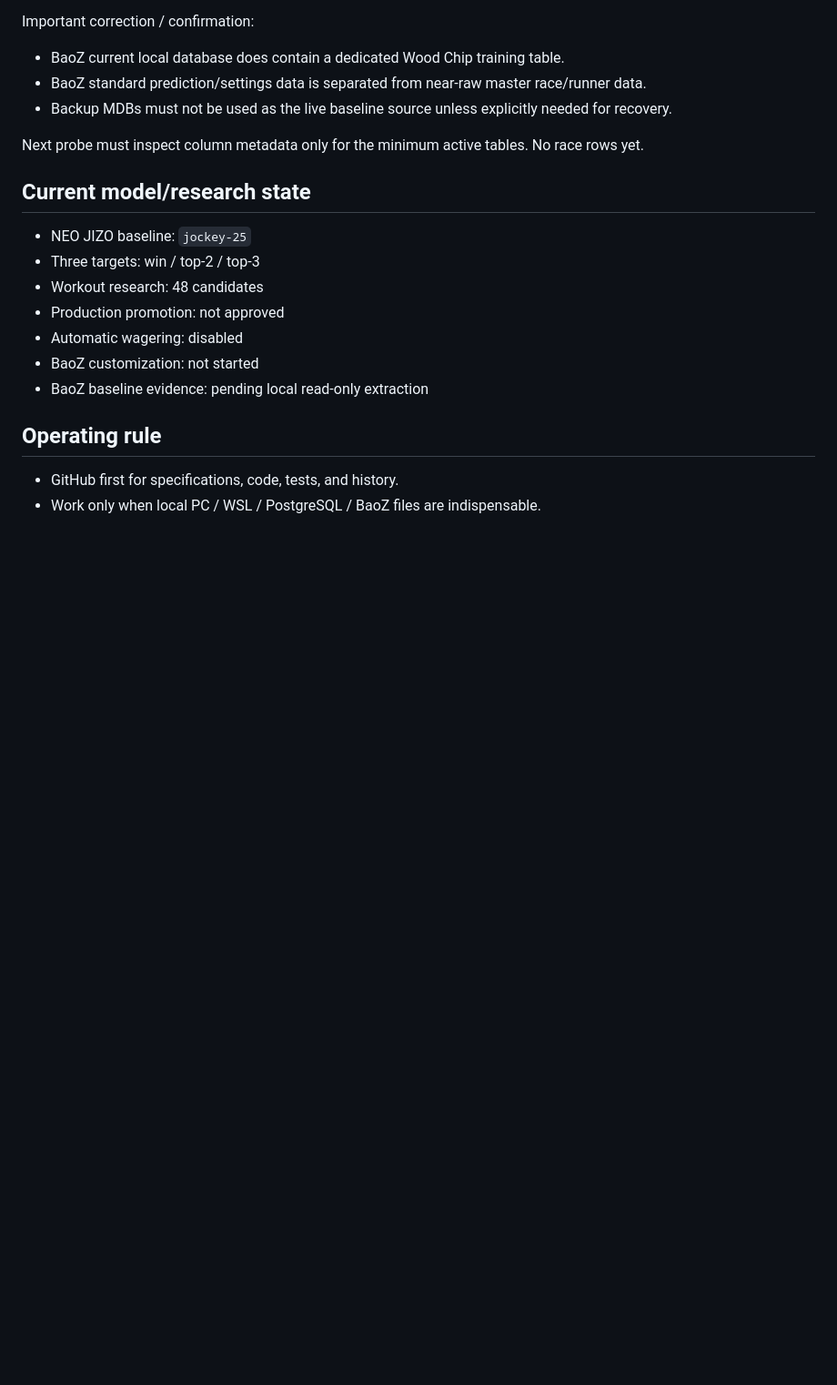
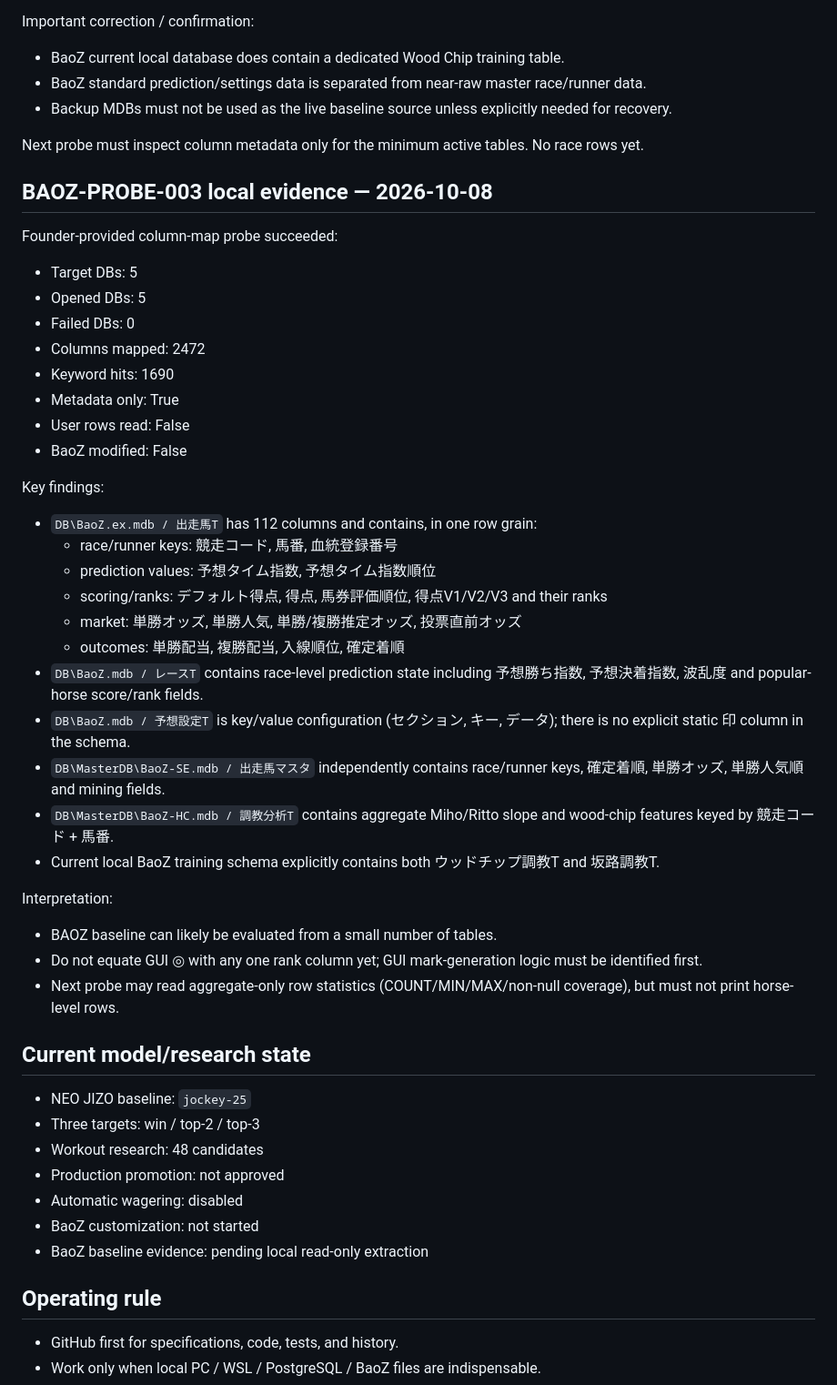
Before and after one commit to umanari1919/umanari-keiba, a Markdown page: CURRENT_STATE.md, the part around the change. Shown at 91% size. GitHub-like rendering; blank space fills up the shorter version.

Commit message:
docs: record BaoZ column-map evidence

```diff
--- a/CURRENT_STATE.md
+++ b/CURRENT_STATE.md
@@ -115,6 +115,39 @@ Important correction / confirmation:
 
 Next probe must inspect column metadata only for the minimum active tables. No race rows yet.
 
+## BAOZ-PROBE-003 local evidence — 2026-10-08
+
+Founder-provided column-map probe succeeded:
+
+- Target DBs: 5
+- Opened DBs: 5
+- Failed DBs: 0
+- Columns mapped: 2472
+- Keyword hits: 1690
+- Metadata only: True
+- User rows read: False
+- BaoZ modified: False
+
+Key findings:
+
+- `DB\BaoZ.ex.mdb / 出走馬T` has 112 columns and contains, in one row grain:
+  - race/runner keys: 競走コード, 馬番, 血統登録番号
+  - prediction values: 予想タイム指数, 予想タイム指数順位
+  - scoring/ranks: デフォルト得点, 得点, 馬券評価順位, 得点V1/V2/V3 and their ranks
+  - market: 単勝オッズ, 単勝人気, 単勝/複勝推定オッズ, 投票直前オッズ
+  - outcomes: 単勝配当, 複勝配当, 入線順位, 確定着順
+- `DB\BaoZ.mdb / レースT` contains race-level prediction state including 予想勝ち指数, 予想決着指数, 波乱度 and popular-horse score/rank fields.
+- `DB\BaoZ.mdb / 予想設定T` is key/value configuration (セクション, キー, データ); there is no explicit static 印 column in the schema.
+- `DB\MasterDB\BaoZ-SE.mdb / 出走馬マスタ` independently contains race/runner keys, 確定着順, 単勝オッズ, 単勝人気順 and mining fields.
+- `DB\MasterDB\BaoZ-HC.mdb / 調教分析T` contains aggregate Miho/Ritto slope and wood-chip features keyed by 競走コード + 馬番.
+- Current local BaoZ training schema explicitly contains both ウッドチップ調教T and 坂路調教T.
+
+Interpretation:
+
+- BAOZ baseline can likely be evaluated from a small number of tables.
+- Do not equate GUI ◎ with any one rank column yet; GUI mark-generation logic must be identified first.
+- Next probe may read aggregate-only row statistics (COUNT/MIN/MAX/non-null coverage), but must not print horse-level rows.
+
 ## Current model/research state
 
 - NEO JIZO baseline: `jockey-25`
```
